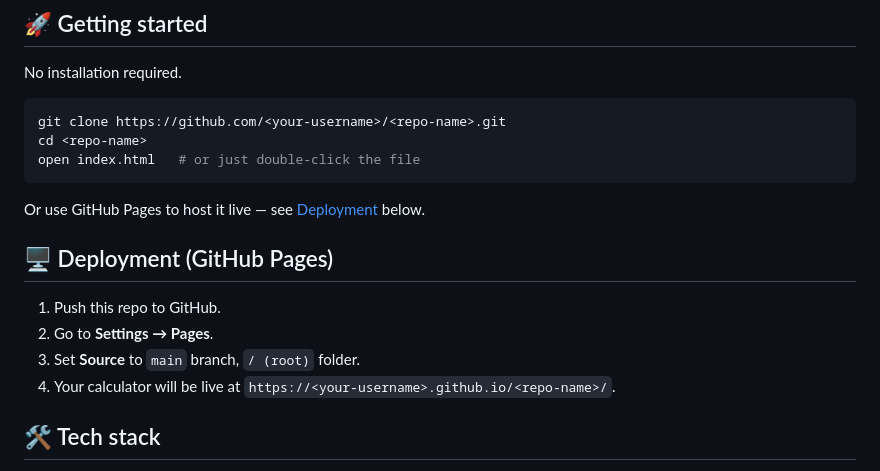
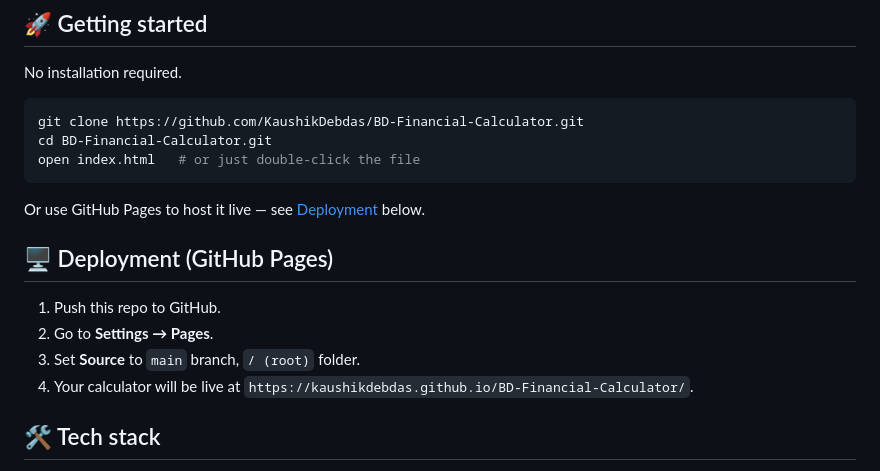
Before and after one commit to KaushikDebdas/BD-Financial-Calculator, a Markdown page: README.md, the part around the change. Rendered like a GitHub page.

Commit message:
Update README with correct GitHub repository links

````diff
--- a/README.md
+++ b/README.md
@@ -40,8 +40,8 @@ Default values and classification thresholds are aligned to:
 No installation required.
 
 ```bash
-git clone https://github.com/<your-username>/<repo-name>.git
-cd <repo-name>
+git clone https://github.com/KaushikDebdas/BD-Financial-Calculator.git
+cd BD-Financial-Calculator.git
 open index.html   # or just double-click the file
 ```
 
@@ -52,7 +52,7 @@ Or use GitHub Pages to host it live — see [Deployment](#-deployment) below.
 1. Push this repo to GitHub.
 2. Go to **Settings → Pages**.
 3. Set **Source** to `main` branch, `/ (root)` folder.
-4. Your calculator will be live at `https://<your-username>.github.io/<repo-name>/`.
+4. Your calculator will be live at `https://kaushikdebdas.github.io/BD-Financial-Calculator/`.
 
 ## 🛠️ Tech stack
 
````
